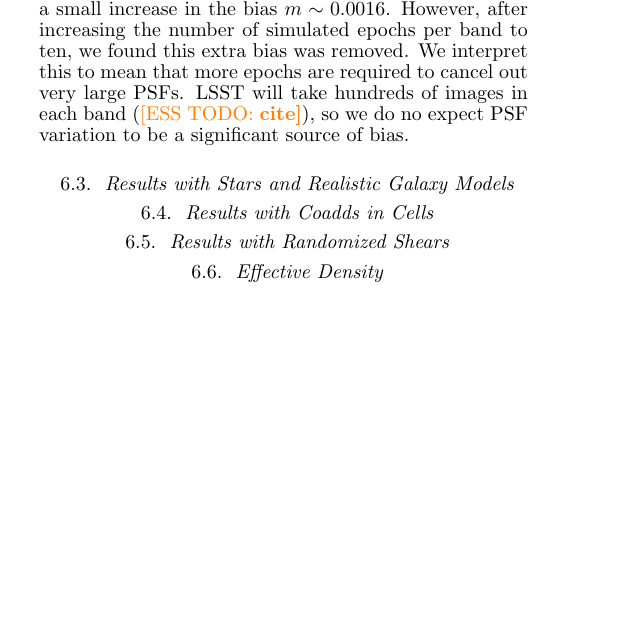
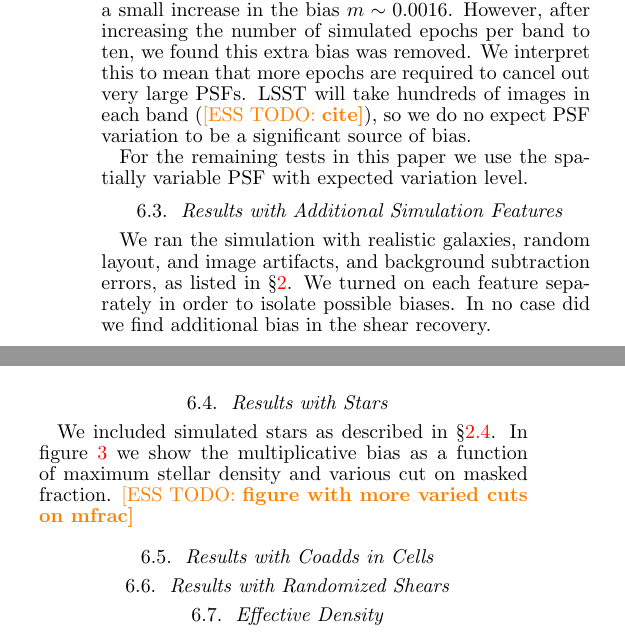
Before and after one commit to esheldon/mdetlsst, a LaTeX document (mdetlsst.tex): part of one column of page 5 of 5 before the commit and two parts of the columns of page 5 of 6 after it, the two joined at a grey line, cut so that both start at the same text, the shorter picture padded with empty space. Compiled offline with pdfLaTeX.

Commit message:
start star section

```diff
--- a/mdetlsst.tex
+++ b/mdetlsst.tex
@@ -581,7 +582,27 @@ cancel out very large PSFs.  LSST will take hundreds of images in each band
 (\esstodo{cite}), so we do no expect PSF variation to be a significant source
 of bias.
 
-\subsection{Results with Stars and Realistic Galaxy Models} \label{sec:results:full}
+For the remaining tests in this paper we use the spatially variable PSF with
+expected variation level.
+
+\subsection{Results with Additional Simulation Features} \label{sec:results:more}
+
+We ran the simulation with realistic galaxies, random layout, and image
+artifacts, and background subtraction errors, as listed in \S \ref{sec:sim}.
+We turned on each feature separately in order to isolate possible biases.  In
+no case did we find additional bias in the shear recovery.
+
+\subsection{Results with Stars} \label{sec:results:full}
+
+We included simulated stars as described in \S \ref{sec:sim:stars}.  In figure
+\ref{fig:stardens} we show the multiplicative bias as a function of maximum
+stellar density and various cut on masked fraction.  \esstodo{figure with more
+varied cuts on mfrac}
+
+\begin{figure}
+	\includegraphics[width=\columnwidth]{{run-riz-drcbWsBP-cells-s2n10-100-Tratio1.2-sdens}.pdf}
+	\caption{\esstodo{caption}} \label{fig:stardens}
+\end{figure}
 
 \subsection{Results with Coadds in Cells} \label{sec:results:cells}
 
```
Also changed, not shown: mdetlsst.tex (19 more changed lines).
